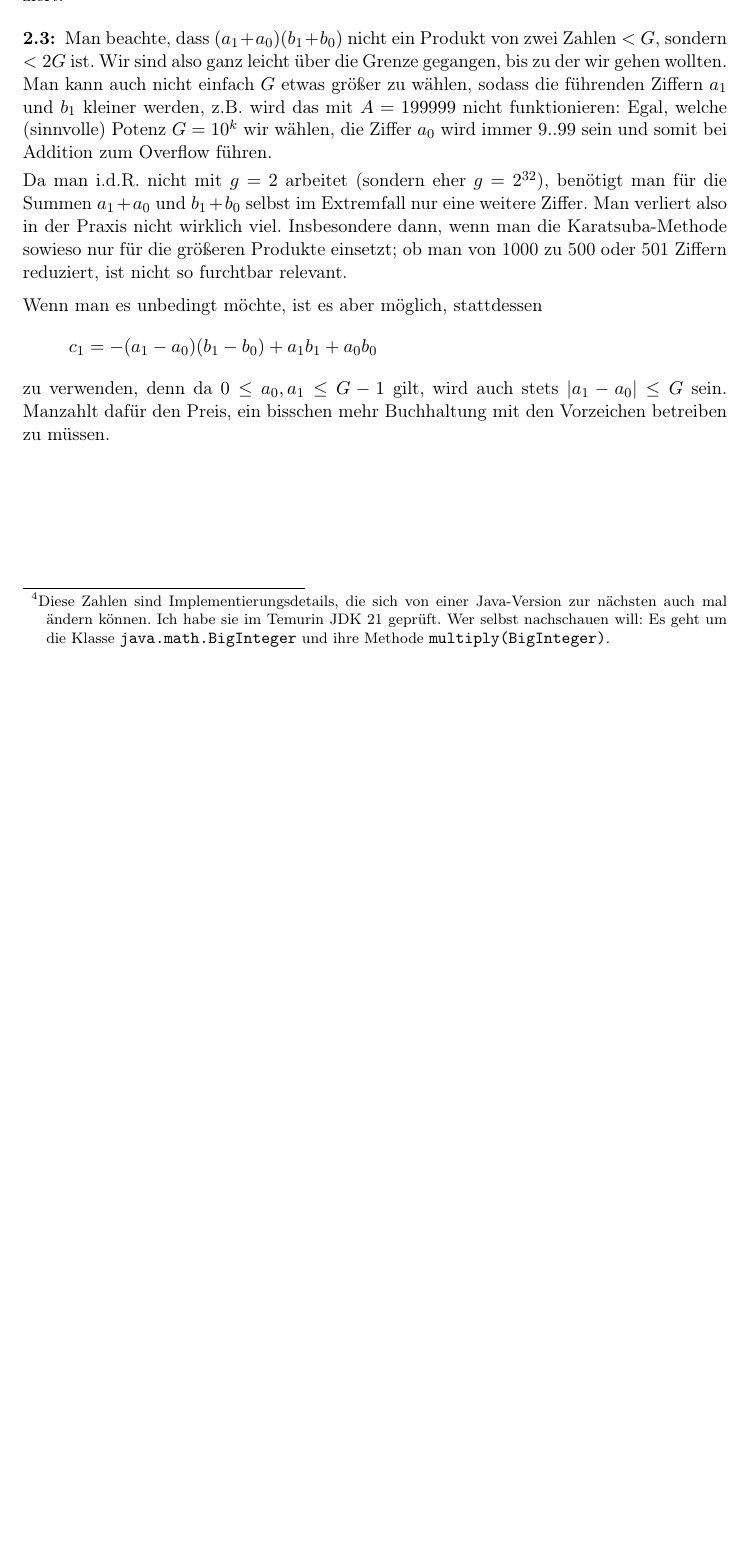
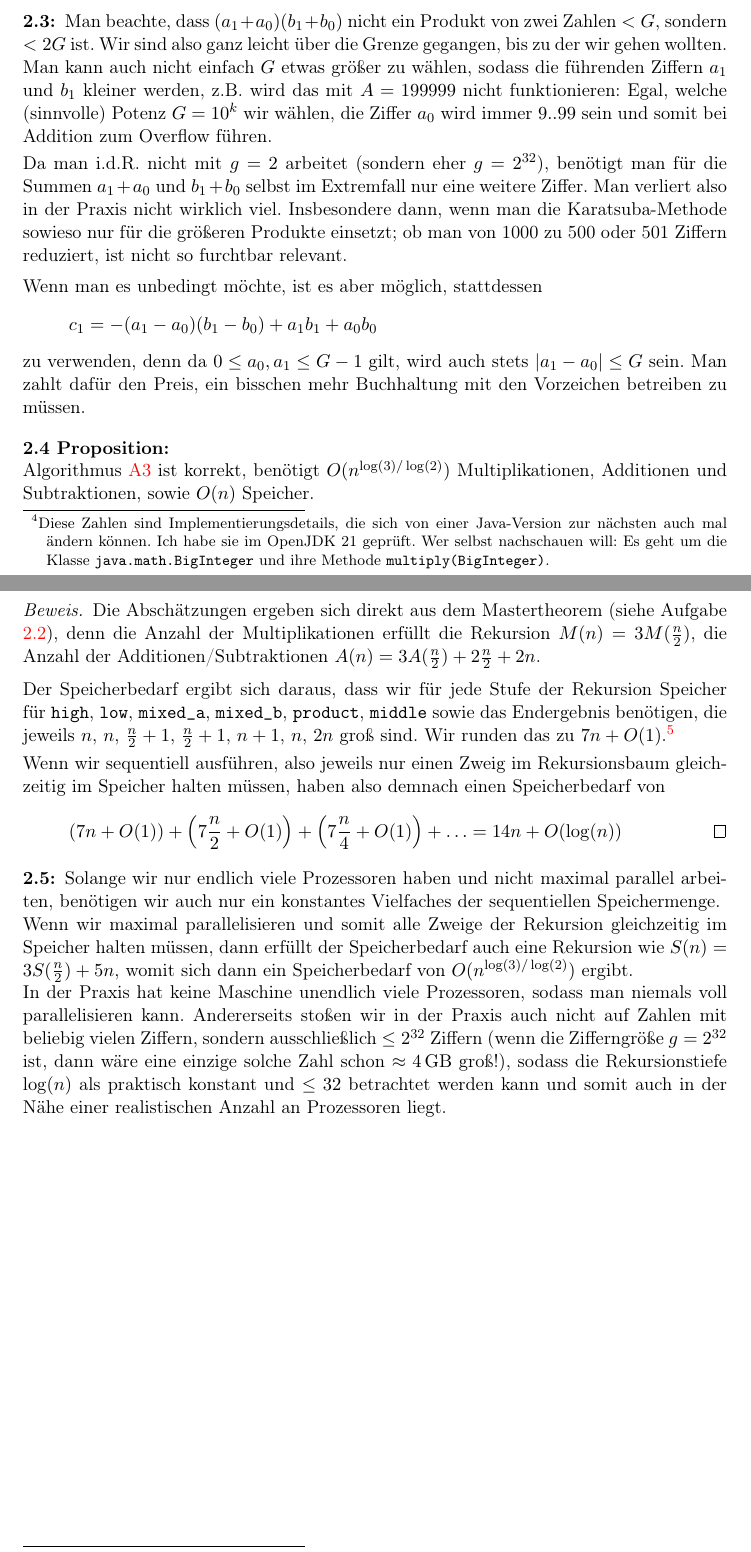
Before and after one commit to JHahnHRO/2025-Pfingsten-Multiplication, a LaTeX document (main.tex, which reads 2_karatsuba.tex): part of page 15 of 15 before the commit and two parts of pages 15 and 16 of 17 after it, the two joined at a grey line, cut so that both start at the same text, the shorter picture padded with empty space. Compiled offline with pdfLaTeX.

Commit message:
extend section 2 and add mastertheorem as exercise

```diff
--- a/2_karatsuba.tex
+++ b/2_karatsuba.tex
@@ -44,7 +44,9 @@ ist. Somit kann man $c_1$ anstatt mit zwei Multiplikationen und einer Addition a
 In der Praxis wählt man den Cutoff nicht so klein wie möglich, um möglichst viel mit der \enquote{besseren} Karatsuba-Methode zu arbeiten, sondern ein kleines bisschen größer, da für sehr kleine Anzahlen von Ziffern die Schul-Methode in der Praxis doch schneller ist als die Karatsuba-Methode. Selbst wenn nur einer der beiden Faktoren wenig Ziffern hat, insbesondere wenn ein Faktor nur eine Ziffer hat, ist die Schul-Methode schneller.
 
 \smallskip
-Die Standard-Library von Java nutzt beispielsweise $g=2^{32}$ als Basis, d.h. 32-bit Integer werden direkt per Hardware-Instruktion multipliziert, und $n=20$ als Cutoff\footnote{Diese Zahlen sind Implementierungsdetails, die sich von einer Java-Version zur nächsten auch mal ändern können. Ich habe sie im Temurin JDK 21 geprüft. Wer selbst nachschauen will: Es geht um die Klasse \lstinline{java.math.BigInteger} und ihre Methode \lstinline{multiply(BigInteger)}.}: Sobald einer der Faktoren weniger als $20$ Ziffern groß ist, wird mit der Schul-Methode multipliziert.
+Die Standard-Library von Java nutzt beispielsweise $g=2^{32}$ als Basis, d.h. 32-bit Integer werden direkt per Hardware-Instruktion multipliziert, und $n=80$ als Cutoff\footnote{Diese Zahlen sind Implementierungsdetails, die sich von einer Java-Version zur nächsten auch mal ändern können. Ich habe sie im OpenJDK 21 geprüft. Wer selbst nachschauen will: Es geht um die Klasse \texttt{java.math.BigInteger} und ihre Methode \texttt{multiply(BigInteger)}.}: Sobald einer der Faktoren weniger als $80$ Worte groß ist, wird mit der Schul-Methode multipliziert.
+
+Die C-Bibliothek GMP (GNU Multiprecision Arithmetic library) definiert den Cutoff hardware-abhängig zwischen $n=10$ und $34$ Wörtern, z.B. $n=26$ für ARM64 Apple's M1 Prozessor.
 \end{remark}
 
 \begin{remark}
@@ -56,5 +58,27 @@ Da man i.d.R. nicht mit $g=2$ arbeitet (sondern eher $g=2^{32}$), benötigt man
 \medskip
 Wenn man es unbedingt möchte, ist es aber möglich, stattdessen
 \[c_1=-(a_1-a_0)(b_1-b_0)+a_1 b_1+a_0 b_0\]
-zu verwenden, denn da $0\leq a_0,a_1\leq G-1$ gilt, wird auch stets $\abs{a_1-a_0}\leq G$ sein. Manzahlt dafür den Preis, ein bisschen mehr Buchhaltung mit den Vorzeichen betreiben zu müssen.
+zu verwenden, denn da $0\leq a_0,a_1\leq G-1$ gilt, wird auch stets $\abs{a_1-a_0}\leq G$ sein. Man zahlt dafür den Preis, ein bisschen mehr Buchhaltung mit den Vorzeichen betreiben zu müssen.
 \end{remark}
+
+\begin{proposition}
+Algorithmus \ref{alg:karatsuba} ist korrekt, benötigt $O(n^{\log(3) / \log(2)})$ Multiplikationen, Additionen und Subtraktionen, sowie $O(n)$ Speicher.
+\end{proposition}
+\begin{proof}
+Die Abschätzungen ergeben sich direkt aus dem Mastertheorem (siehe Aufgabe \ref{ex:mastertheorem}), denn die Anzahl der Multiplikationen erfüllt die Rekursion $M(n) = 3 M(\frac{n}{2})$, die Anzahl der Additionen/Subtraktionen $A(n) = 3 A(\frac{n}{2})+2\frac{n}{2} + 2n$.
+
+\medskip
+Der Speicherbedarf ergibt sich daraus, dass wir für jede Stufe der Rekursion Speicher für \texttt{high}, \texttt{low}, \texttt{mixed\_a}, \texttt{mixed\_b}, \texttt{product},  \texttt{middle} sowie das Endergebnis benötigen, die jeweils $n$, $n$, $\frac{n}{2}+1$, $\frac{n}{2}+1$, $n+1$, $n$, $2n$ groß sind. Wir runden das zu $7n+O(1)$.\footnote{In der Tat kann man clever sein: Für \texttt{high}, \texttt{low} und \texttt{middle} benötigt man keinen zusätzlichen Speicher, wenn man \texttt{high}, \text{low} direkt im Ergebnis speichert und die Subtraktionen bzw. Addition jeweils in-place ausführt. Dann ist der konstante Faktor 5 statt 7.}
+
+\smallskip
+Wenn wir sequentiell ausführen, also jeweils nur einen Zweig im Rekursionsbaum gleichzeitig im Speicher halten müssen, haben also demnach einen Speicherbedarf von
+\[\left(7n + O(1)\right) + \left(7\frac{n}{2} + O(1)\right) + \left(7 \frac{n}{4} + O(1)\right) + \ldots = 14n+O(\log(n)) \qedhere\]
+\end{proof}
+
+\begin{remark}
+Solange wir nur endlich viele Prozessoren haben und nicht maximal parallel arbeiten, benötigen wir auch nur ein konstantes Vielfaches der sequentiellen Speichermenge.
+
+Wenn wir maximal parallelisieren und somit alle Zweige der Rekursion gleichzeitig im Speicher halten müssen, dann erfüllt der Speicherbedarf auch eine Rekursion wie $S(n) = 3S(\frac{n}{2})+5n$, womit sich dann ein Speicherbedarf von $O(n^{\log(3)/\log(2)})$ ergibt.
+
+In der Praxis hat keine Maschine unendlich viele Prozessoren, sodass man niemals voll parallelisieren kann. Andererseits stoßen wir in der Praxis auch nicht auf Zahlen mit beliebig vielen Ziffern, sondern ausschließlich $\leq 2^{32}$ Ziffern (wenn die Zifferngröße $g=2^{32}$ ist, dann wäre eine einzige solche Zahl schon $\approx \SI{4}{\giga\byte}$ groß!), sodass die Rekursionstiefe $\log(n)$ als praktisch konstant und $\leq 32$ betrachtet werden kann und somit auch in der Nähe einer realistischen Anzahl an Prozessoren liegt.
+\end{remark}
```
Also changed, not shown: 2_exercises.tex (added, +26 -0 lines), main.tex (+1 -0 lines).
